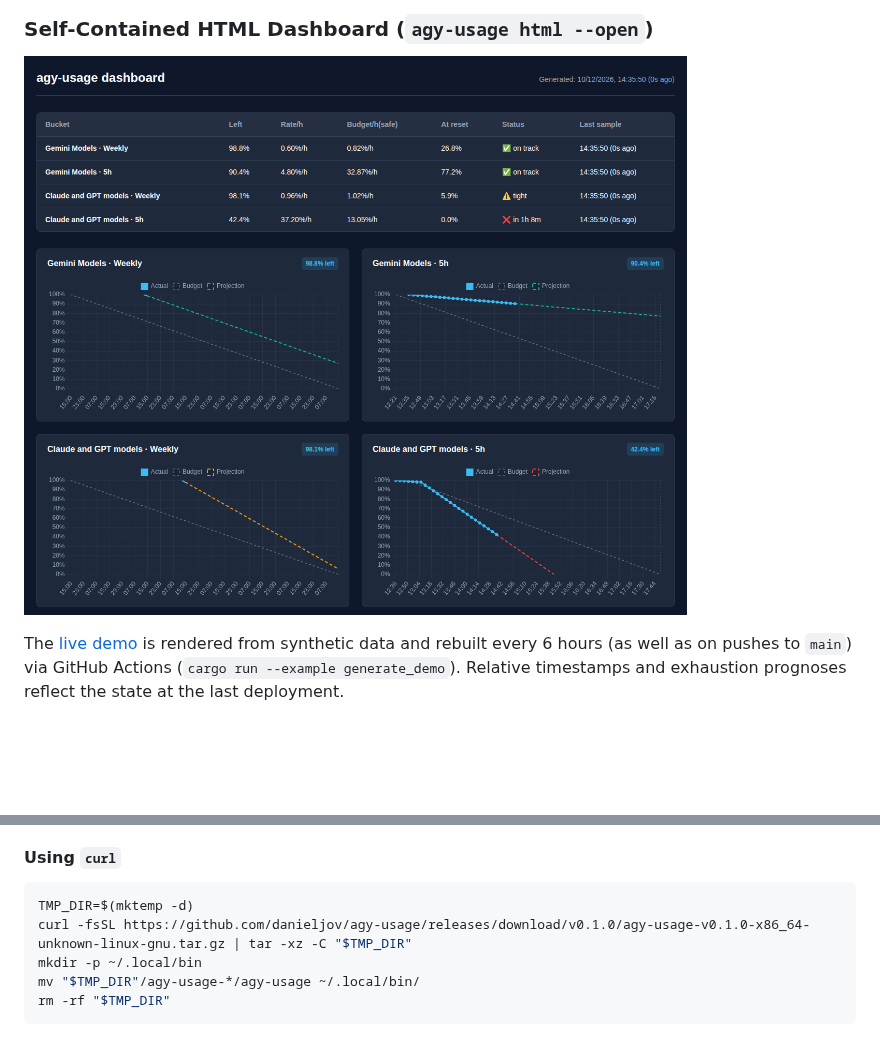
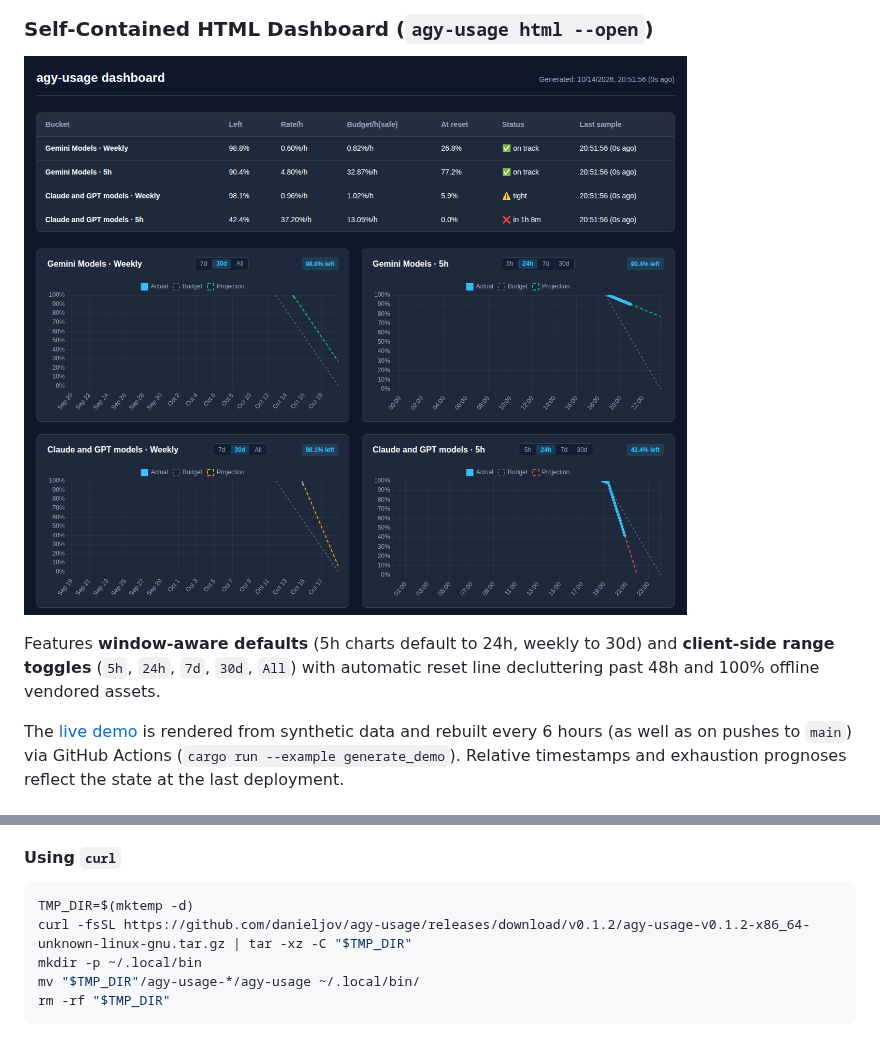
Before and after one commit to danieljov/agy-usage, a Markdown page: README.md, 2 parts joined by grey strips. Drawn GitHub-style; pictures changed too: assets/screenshots/dashboard.png; blank space fills up the shorter version.

Commit message:
docs: update dashboard screenshot and README with range toggle features

````diff
--- a/README.md
+++ b/README.md
@@ -19,6 +19,8 @@ Quota history, burn-rate prognosis, and interactive TUI/HTML dashboards for Goog
 
 [![HTML Web Dashboard](https://raw.githubusercontent.com/danieljov/agy-usage/main/assets/screenshots/dashboard.png)](https://danieljov.github.io/agy-usage)
 
+Features **window-aware defaults** (5h charts default to 24h, weekly to 30d) and **client-side range toggles** (`5h`, `24h`, `7d`, `30d`, `All`) with automatic reset line decluttering past 48h and 100% offline vendored assets.
+
 The [live demo](https://danieljov.github.io/agy-usage) is rendered from synthetic data and rebuilt every 6 hours (as well as on pushes to `main`) via GitHub Actions (`cargo run --example generate_demo`). Relative timestamps and exhaustion prognoses reflect the state at the last deployment.
 
 ## Installation
@@ -38,7 +40,7 @@ Pre-compiled standalone binaries for Linux (`x86_64-unknown-linux-gnu`) are publ
 #### Using `curl`
 ```bash
 TMP_DIR=$(mktemp -d)
-curl -fsSL https://github.com/danieljov/agy-usage/releases/download/v0.1.0/agy-usage-v0.1.0-x86_64-unknown-linux-gnu.tar.gz | tar -xz -C "$TMP_DIR"
+curl -fsSL https://github.com/danieljov/agy-usage/releases/download/v0.1.2/agy-usage-v0.1.2-x86_64-unknown-linux-gnu.tar.gz | tar -xz -C "$TMP_DIR"
 mkdir -p ~/.local/bin
 mv "$TMP_DIR"/agy-usage-*/agy-usage ~/.local/bin/
 rm -rf "$TMP_DIR"
````
